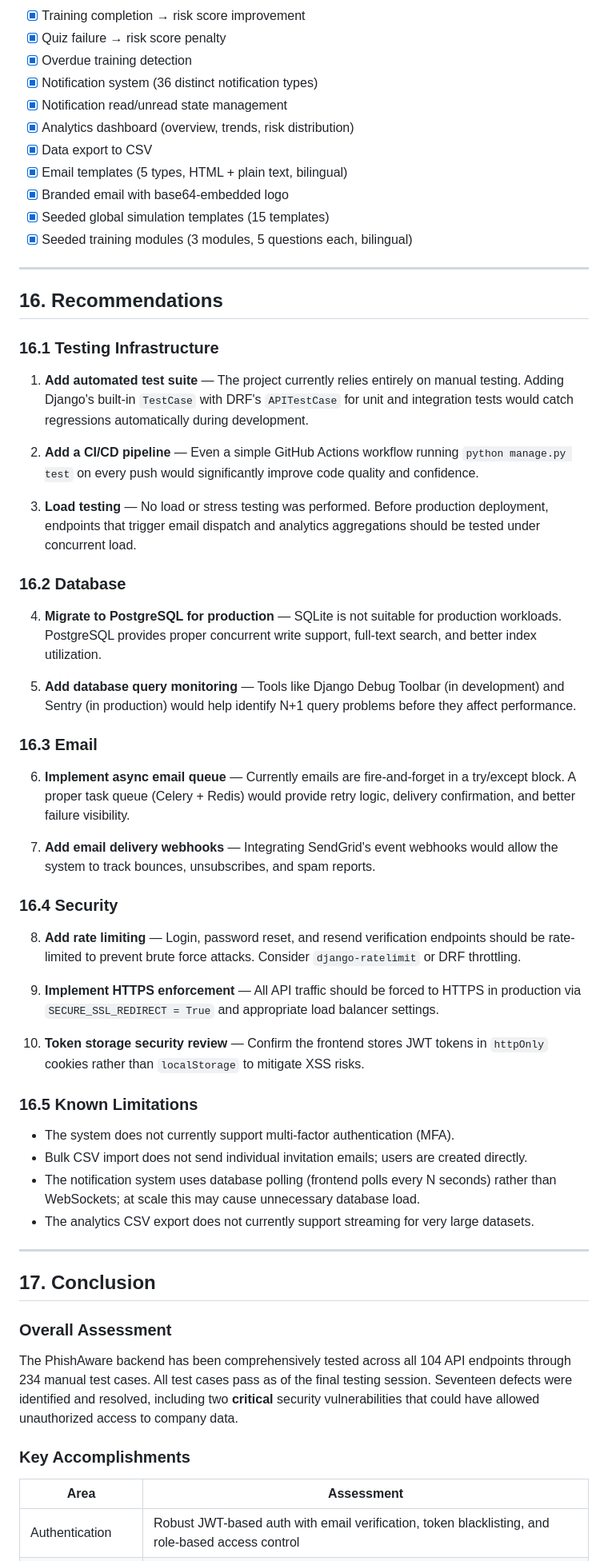
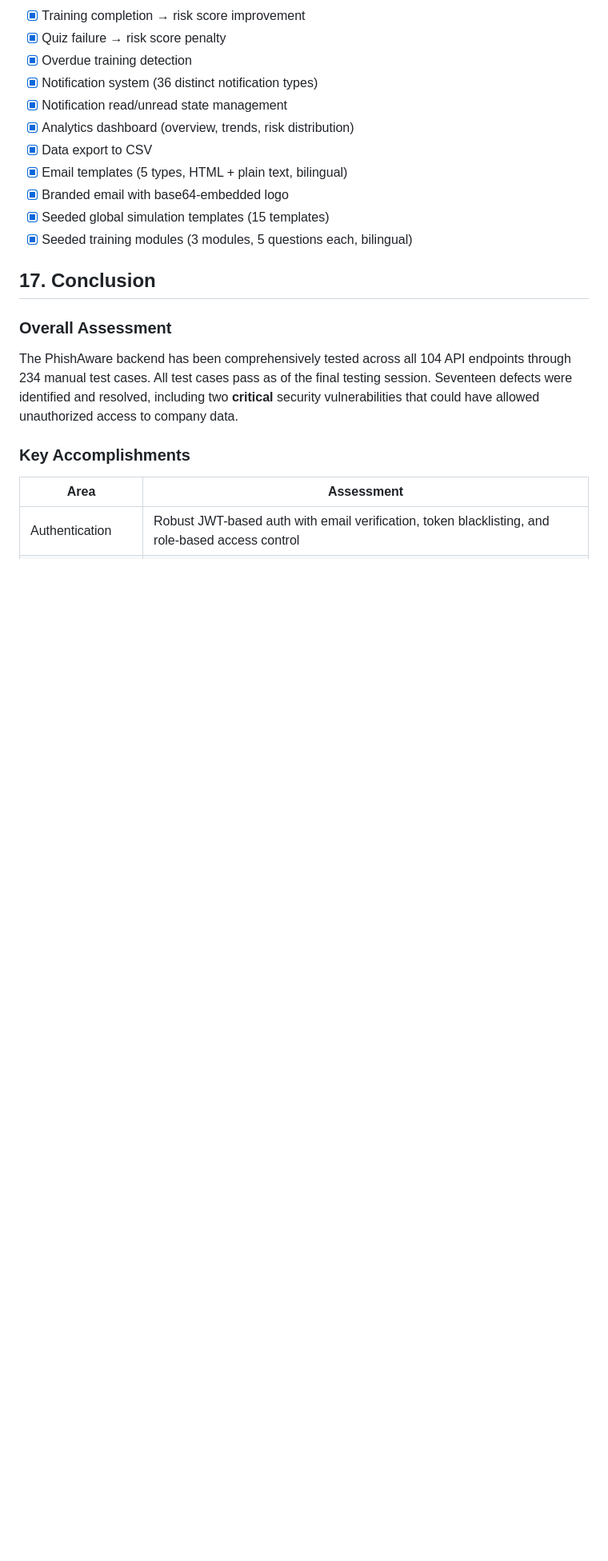
Before and after one commit to TalalAlha/SeniorProject, a Markdown page: docs/README_BACKEND_TESTING.md, the part around one of its changes. Shown at 80% size. Rendered like a GitHub page; blank space fills up the shorter version.

Commit message:
feat: remove recommendations section from backend testing documentation

```diff
--- a/docs/README_BACKEND_TESTING.md
+++ b/docs/README_BACKEND_TESTING.md
@@ -1001,47 +1000,6 @@ All error responses follow a consistent format:
 - [x] Seeded global simulation templates (15 templates)
 - [x] Seeded training modules (3 modules, 5 questions each, bilingual)
 
----
-
-## 16. Recommendations
-
-### 16.1 Testing Infrastructure
-
-1. **Add automated test suite** — The project currently relies entirely on manual testing. Adding Django's built-in `TestCase` with DRF's `APITestCase` for unit and integration tests would catch regressions automatically during development.
-
-2. **Add a CI/CD pipeline** — Even a simple GitHub Actions workflow running `python manage.py test` on every push would significantly improve code quality and confidence.
-
-3. **Load testing** — No load or stress testing was performed. Before production deployment, endpoints that trigger email dispatch and analytics aggregations should be tested under concurrent load.
-
-### 16.2 Database
-
-4. **Migrate to PostgreSQL for production** — SQLite is not suitable for production workloads. PostgreSQL provides proper concurrent write support, full-text search, and better index utilization.
-
-5. **Add database query monitoring** — Tools like Django Debug Toolbar (in development) and Sentry (in production) would help identify N+1 query problems before they affect performance.
-
-### 16.3 Email
-
-6. **Implement async email queue** — Currently emails are fire-and-forget in a try/except block. A proper task queue (Celery + Redis) would provide retry logic, delivery confirmation, and better failure visibility.
-
-7. **Add email delivery webhooks** — Integrating SendGrid's event webhooks would allow the system to track bounces, unsubscribes, and spam reports.
-
-### 16.4 Security
-
-8. **Add rate limiting** — Login, password reset, and resend verification endpoints should be rate-limited to prevent brute force attacks. Consider `django-ratelimit` or DRF throttling.
-
-9. **Implement HTTPS enforcement** — All API traffic should be forced to HTTPS in production via `SECURE_SSL_REDIRECT = True` and appropriate load balancer settings.
-
-10. **Token storage security review** — Confirm the frontend stores JWT tokens in `httpOnly` cookies rather than `localStorage` to mitigate XSS risks.
-
-### 16.5 Known Limitations
-
-- The system does not currently support multi-factor authentication (MFA).
-- Bulk CSV import does not send individual invitation emails; users are created directly.
-- The notification system uses database polling (frontend polls every N seconds) rather than WebSockets; at scale this may cause unnecessary database load.
-- The analytics CSV export does not currently support streaming for very large datasets.
-
----
-
 ## 17. Conclusion
 
 ### Overall Assessment
```
Also changed, not shown: other parts of docs/README_BACKEND_TESTING.md (+1 -7 lines).
